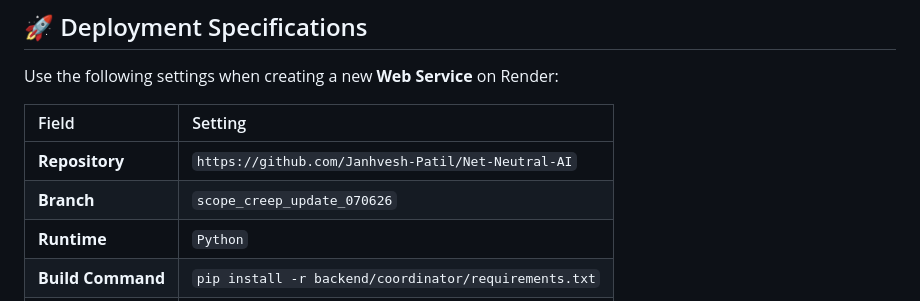
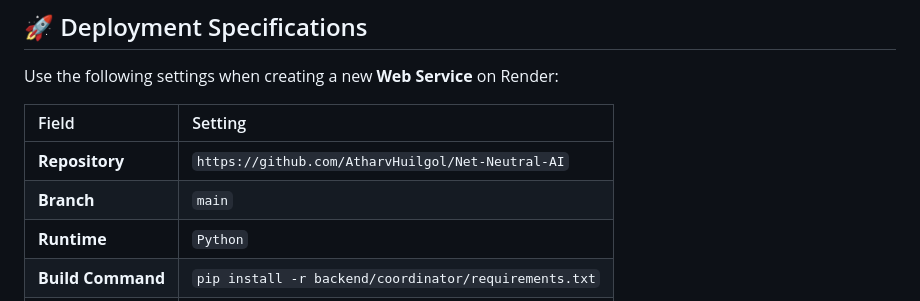
Before and after one commit to Janhvesh-Patil/Net-Neutral-AI, a Markdown page: RENDER_DEPLOYMENT.md, the part around the change. GitHub-like rendering.

Commit message:
Update RENDER_DEPLOYMENT.md to use new repository URL

```diff
--- a/RENDER_DEPLOYMENT.md
+++ b/RENDER_DEPLOYMENT.md
@@ -10,8 +10,8 @@ Use the following settings when creating a new **Web Service** on Render:
 
 | Field | Setting |
 | :--- | :--- |
-| **Repository** | `https://github.com/Janhvesh-Patil/Net-Neutral-AI` |
-| **Branch** | `scope_creep_update_070626` |
+| **Repository** | `https://github.com/AtharvHuilgol/Net-Neutral-AI` |
+| **Branch** | `main` |
 | **Runtime** | `Python` |
 | **Build Command** | `pip install -r backend/coordinator/requirements.txt` |
 | **Start Command** | `python backend/coordinator/server.py` |
```
